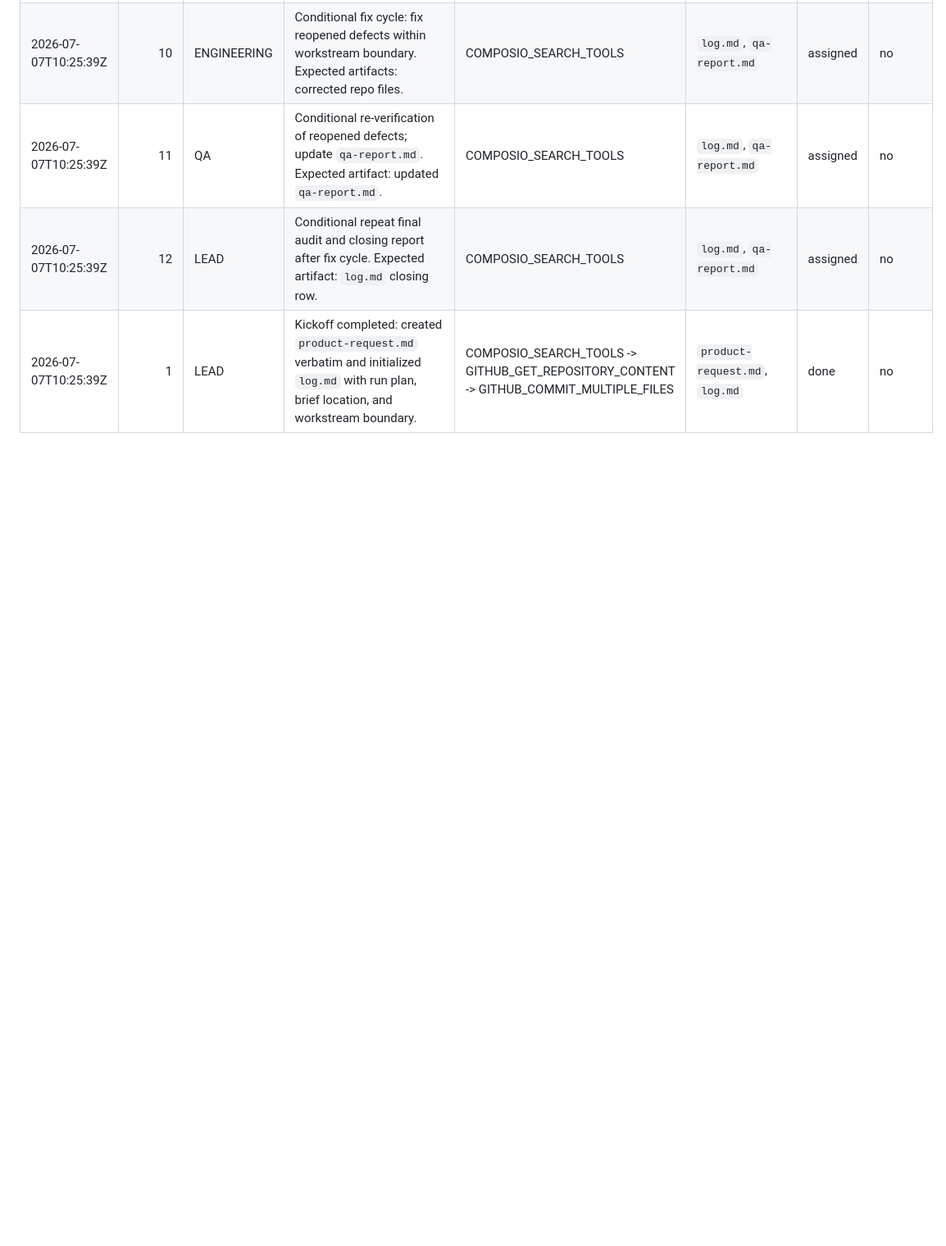
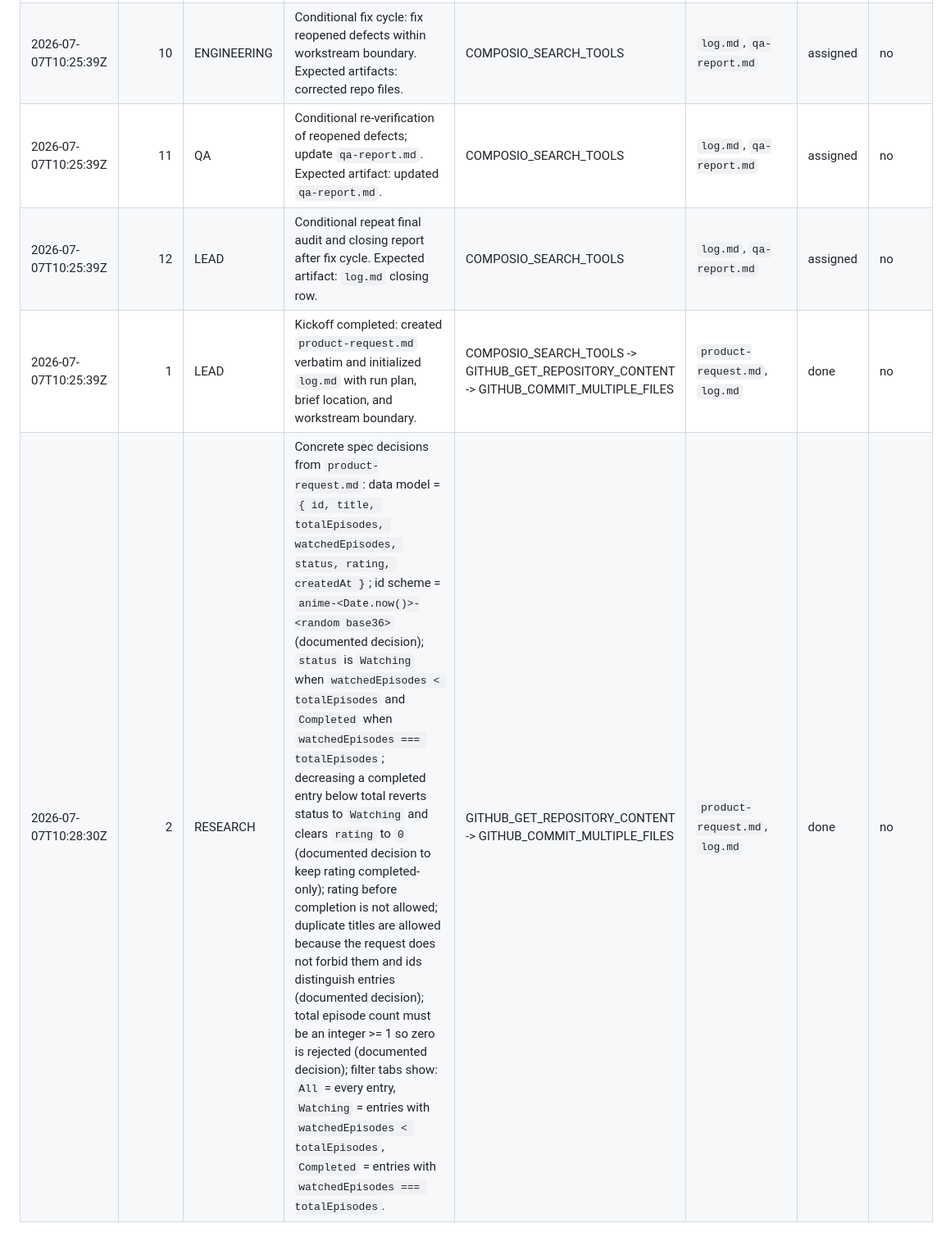
Before and after one commit to taichizzz/Role-Based-Agent-Test, a Markdown page: log.md, the part around the change. Shown at 82% size. GitHub-like rendering; blank space fills up the shorter version.

Commit message:
Add research spec decisions to log

```diff
--- a/log.md
+++ b/log.md
@@ -21,3 +21,4 @@
 | 2026-07-07T10:25:39Z | 11 | QA | Conditional re-verification of reopened defects; update `qa-report.md`. Expected artifact: updated `qa-report.md`. | COMPOSIO_SEARCH_TOOLS | `log.md`, `qa-report.md` | assigned | no |
 | 2026-07-07T10:25:39Z | 12 | LEAD | Conditional repeat final audit and closing report after fix cycle. Expected artifact: `log.md` closing row. | COMPOSIO_SEARCH_TOOLS | `log.md`, `qa-report.md` | assigned | no |
 | 2026-07-07T10:25:39Z | 1 | LEAD | Kickoff completed: created `product-request.md` verbatim and initialized `log.md` with run plan, brief location, and workstream boundary. | COMPOSIO_SEARCH_TOOLS -> GITHUB_GET_REPOSITORY_CONTENT -> GITHUB_COMMIT_MULTIPLE_FILES | `product-request.md`, `log.md` | done | no |
+| 2026-07-07T10:28:30Z | 2 | RESEARCH | Concrete spec decisions from `product-request.md`: data model = `{ id, title, totalEpisodes, watchedEpisodes, status, rating, createdAt }`; id scheme = `anime-<Date.now()>-<random base36>` (documented decision); `status` is `Watching` when `watchedEpisodes < totalEpisodes` and `Completed` when `watchedEpisodes === totalEpisodes`; decreasing a completed entry below total reverts status to `Watching` and clears `rating` to `0` (documented decision to keep rating completed-only); rating before completion is not allowed; duplicate titles are allowed because the request does not forbid them and ids distinguish entries (documented decision); total episode count must be an integer >= 1 so zero is rejected (documented decision); filter tabs show: `All` = every entry, `Watching` = entries with `watchedEpisodes < totalEpisodes`, `Completed` = entries with `watchedEpisodes === totalEpisodes`. | GITHUB_GET_REPOSITORY_CONTENT -> GITHUB_COMMIT_MULTIPLE_FILES | `product-request.md`, `log.md` | done | no |
```
